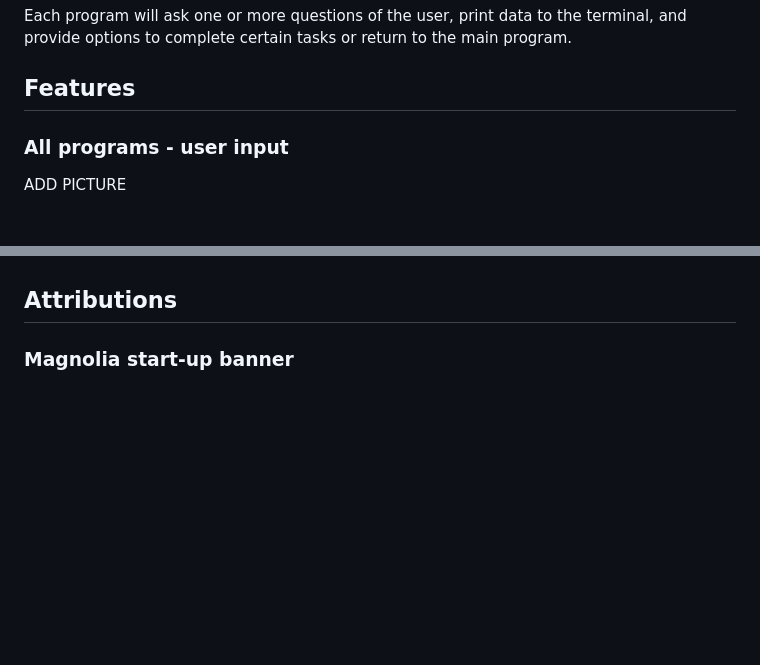
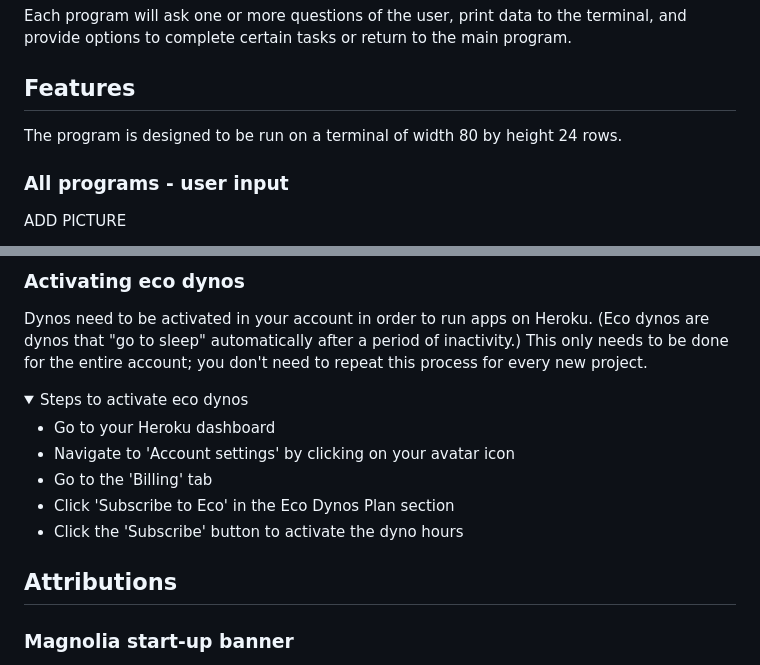
Before and after one commit to rowanam/magnolia-airport, a Markdown page: README.md, 2 parts joined by grey strips. Rendered like a GitHub page; folded sections open; blank space fills up the shorter version.

```diff
--- a/README.md
+++ b/README.md
@@ -22,6 +22,8 @@ The portal opens with a menu of options, which the user can select to start diff
 Each program will ask one or more questions of the user, print data to the terminal, and provide options to complete certain tasks or return to the main program.
 
 ## Features
+
+The program is designed to be run on a terminal of width 80 by height 24 rows.
 
 ### All programs - user input
 
@@ -374,3 +421,16 @@ This adds all of the project dependencies to the requirements.txt file, which ca
+### Activating eco dynos
+
+Dynos need to be activated in your account in order to run apps on Heroku. (Eco dynos are dynos that "go to sleep" automatically after a period of inactivity.) This only needs to be done for the entire account; you don't need to repeat this process for every new project.
+
+<details>
+<summary>Steps to activate eco dynos</summary>
+
+- Go to your Heroku dashboard
+- Navigate to 'Account settings' by clicking on your avatar icon
+- Go to the 'Billing' tab
+- Click 'Subscribe to Eco' in the Eco Dynos Plan section
+- Click the 'Subscribe' button to activate the dyno hours
+</details>
 
 ## Attributions
 
```
Also changed, not shown: other parts of README.md (+50 -5 lines).
